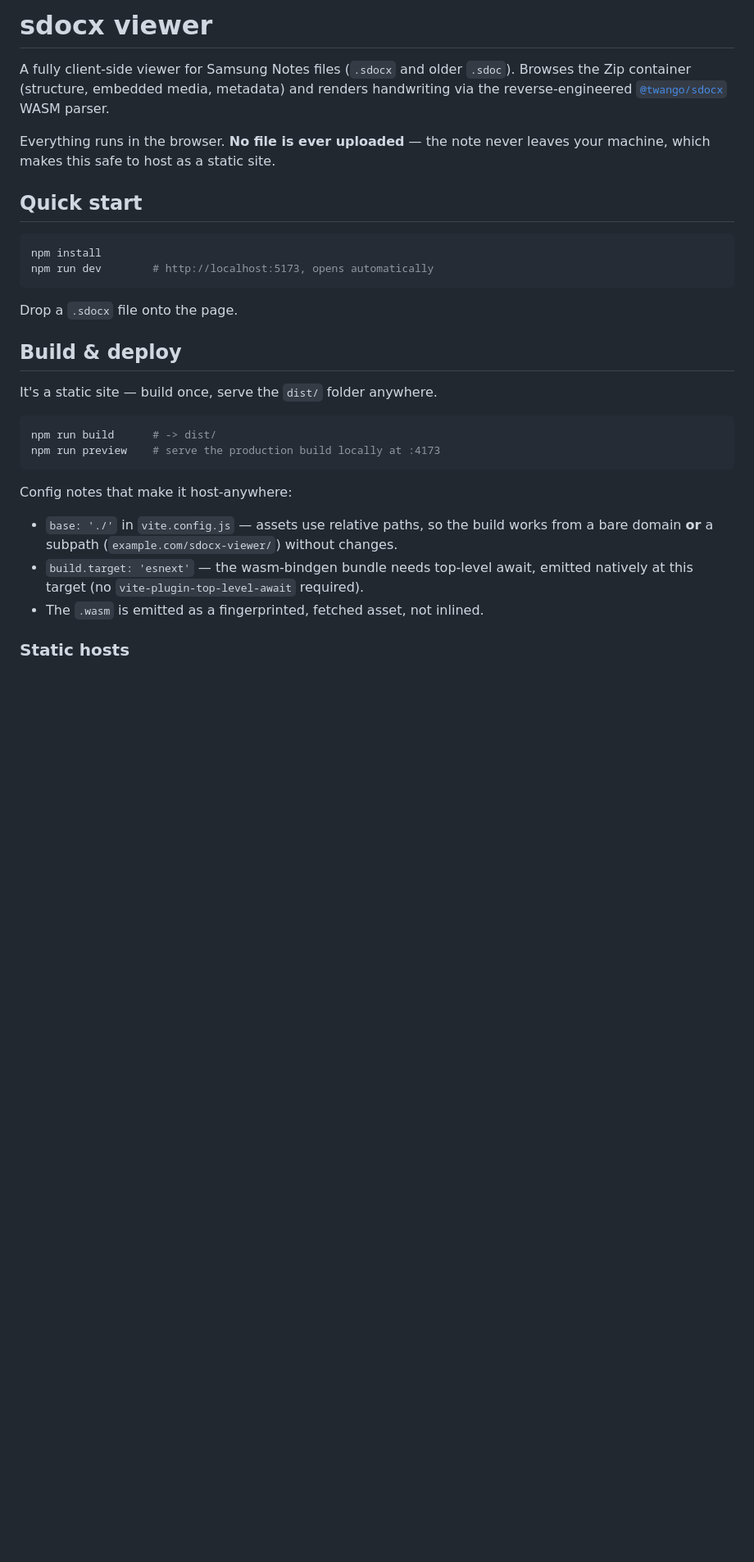
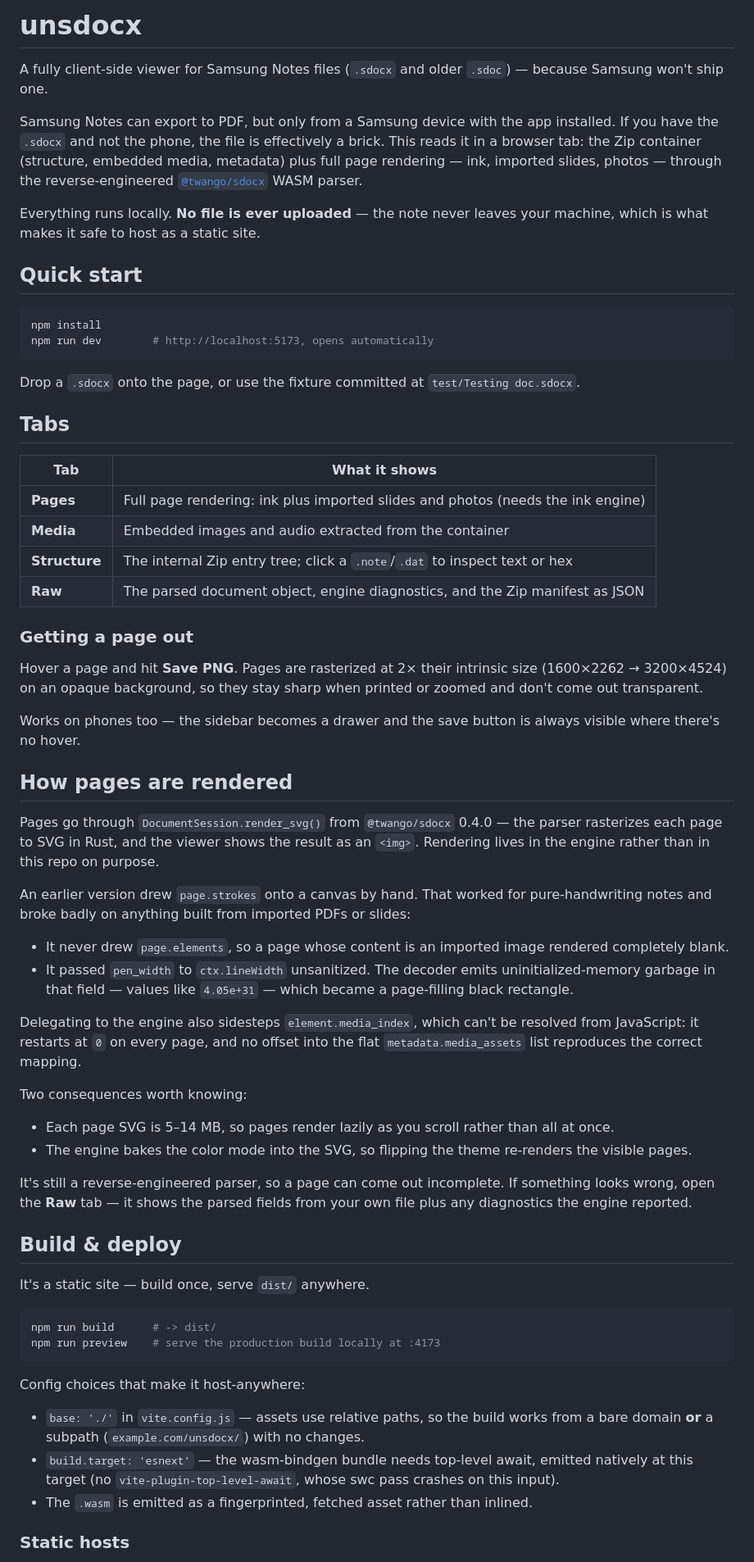
Before and after one commit to sanathNU/Curiositas, a Markdown page: README.md, the part around one of its changes. Shown at 82% size. Rendered like a GitHub page; blank space fills up the shorter version.

Commit message:
docs: rewrite README for the new render path, export, and license

````diff
--- a/README.md
+++ b/README.md
@@ -1,12 +1,17 @@
-# sdocx viewer
+# unsdocx
 
-A fully client-side viewer for Samsung Notes files (`.sdocx` and older `.sdoc`).
-Browses the Zip container (structure, embedded media, metadata) and renders
-handwriting via the reverse-engineered
+A fully client-side viewer for Samsung Notes files (`.sdocx` and older `.sdoc`) —
+because Samsung won't ship one.
+
+Samsung Notes can export to PDF, but only from a Samsung device with the app
+installed. If you have the `.sdocx` and not the phone, the file is effectively
+a brick. This reads it in a browser tab: the Zip container (structure, embedded
+media, metadata) plus full page rendering — ink, imported slides, photos —
+through the reverse-engineered
 [`@twango/sdocx`](https://github.com/twangodev/sdocx) WASM parser.
 
-Everything runs in the browser. **No file is ever uploaded** — the note never
-leaves your machine, which makes this safe to host as a static site.
+Everything runs locally. **No file is ever uploaded** — the note never leaves
+your machine, which is what makes it safe to host as a static site.
 
 ## Quick start
 
@@ -15,25 +20,77 @@ npm install
 npm run dev        # http://localhost:5173, opens automatically
 ```
 
-Drop a `.sdocx` file onto the page.
+Drop a `.sdocx` onto the page, or use the fixture committed at
+`test/Testing doc.sdocx`.
+
+## Tabs
+
+| Tab | What it shows |
+|-----|---------------|
+| **Pages** | Full page rendering: ink plus imported slides and photos (needs the ink engine) |
+| **Media** | Embedded images and audio extracted from the container |
+| **Structure** | The internal Zip entry tree; click a `.note`/`.dat` to inspect text or hex |
+| **Raw** | The parsed document object, engine diagnostics, and the Zip manifest as JSON |
+
+### Getting a page out
+
+Hover a page and hit **Save PNG**. Pages are rasterized at 2× their intrinsic
+size (1600×2262 → 3200×4524) on an opaque background, so they stay sharp when
+printed or zoomed and don't come out transparent.
+
+Works on phones too — the sidebar becomes a drawer and the save button is
+always visible where there's no hover.
+
+## How pages are rendered
+
+Pages go through `DocumentSession.render_svg()` from `@twango/sdocx` 0.4.0 —
+the parser rasterizes each page to SVG in Rust, and the viewer shows the result
+as an `<img>`. Rendering lives in the engine rather than in this repo on
+purpose.
+
+An earlier version drew `page.strokes` onto a canvas by hand. That worked for
+pure-handwriting notes and broke badly on anything built from imported PDFs or
+slides:
+
+- It never drew `page.elements`, so a page whose content is an imported image
+  rendered completely blank.
+- It passed `pen_width` to `ctx.lineWidth` unsanitized. The decoder emits
+  uninitialized-memory garbage in that field — values like `4.05e+31` — which
+  became a page-filling black rectangle.
+
+Delegating to the engine also sidesteps `element.media_index`, which can't be
+resolved from JavaScript: it restarts at `0` on every page, and no offset into
+the flat `metadata.media_assets` list reproduces the correct mapping.
+
+Two consequences worth knowing:
+
+- Each page SVG is 5–14 MB, so pages render lazily as you scroll rather than
+  all at once.
+- The engine bakes the color mode into the SVG, so flipping the theme
+  re-renders the visible pages.
+
+It's still a reverse-engineered parser, so a page can come out incomplete. If
+something looks wrong, open the **Raw** tab — it shows the parsed fields from
+your own file plus any diagnostics the engine reported.
 
 ## Build & deploy
 
-It's a static site — build once, serve the `dist/` folder anywhere.
+It's a static site — build once, serve `dist/` anywhere.
 
 ```bash
 npm run build      # -> dist/
 npm run preview    # serve the production build locally at :4173
 ```
 
-Config notes that make it host-anywhere:
+Config choices that make it host-anywhere:
 
 - `base: './'` in `vite.config.js` — assets use relative paths, so the build
-  works from a bare domain **or** a subpath (`example.com/sdocx-viewer/`)
-  without changes.
+  works from a bare domain **or** a subpath (`example.com/unsdocx/`) with no
+  changes.
 - `build.target: 'esnext'` — the wasm-bindgen bundle needs top-level await,
-  emitted natively at this target (no `vite-plugin-top-level-await` required).
-- The `.wasm` is emitted as a fingerprinted, fetched asset, not inlined.
+  emitted natively at this target (no `vite-plugin-top-level-await`, whose swc
+  pass crashes on this input).
+- The `.wasm` is emitted as a fingerprinted, fetched asset rather than inlined.
 
 ### Static hosts
 
````
Also changed, not shown: other parts of README.md (+23 -37 lines).
